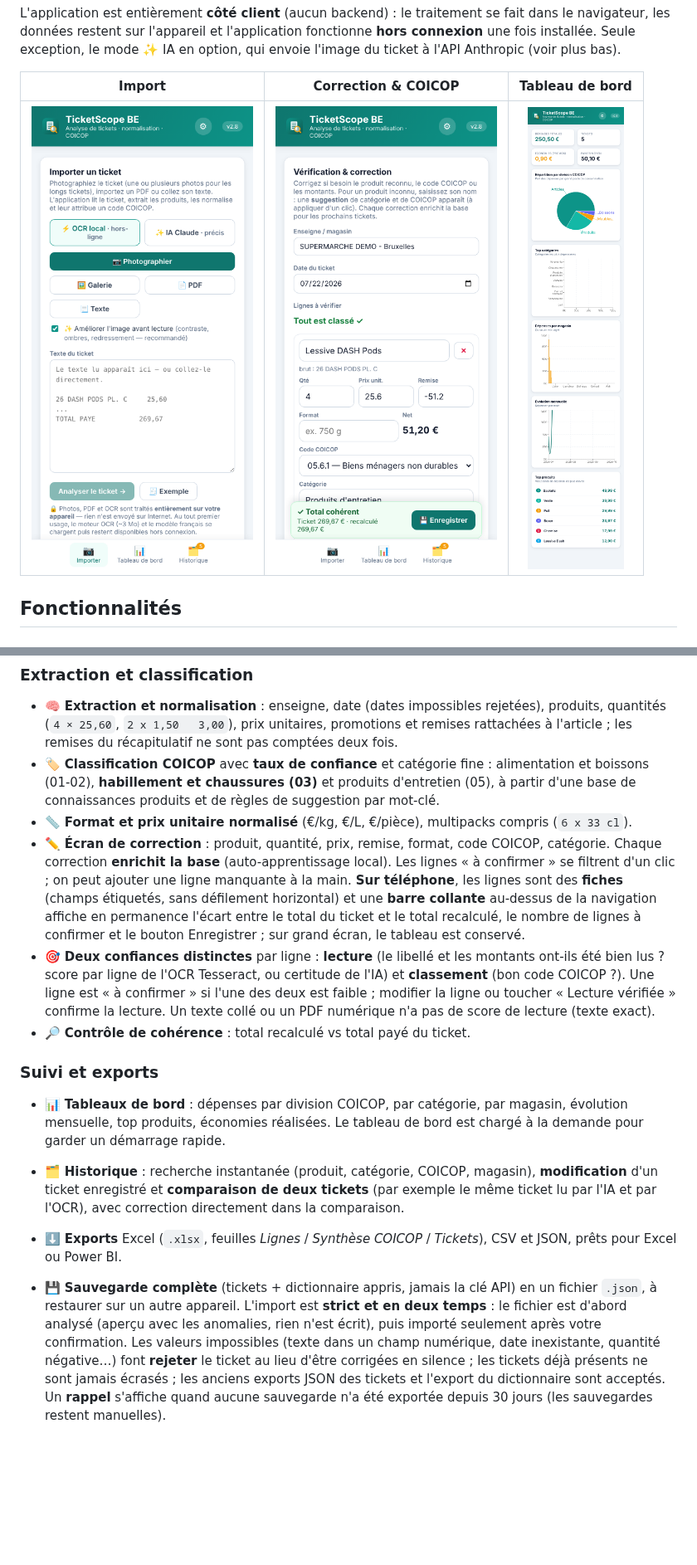
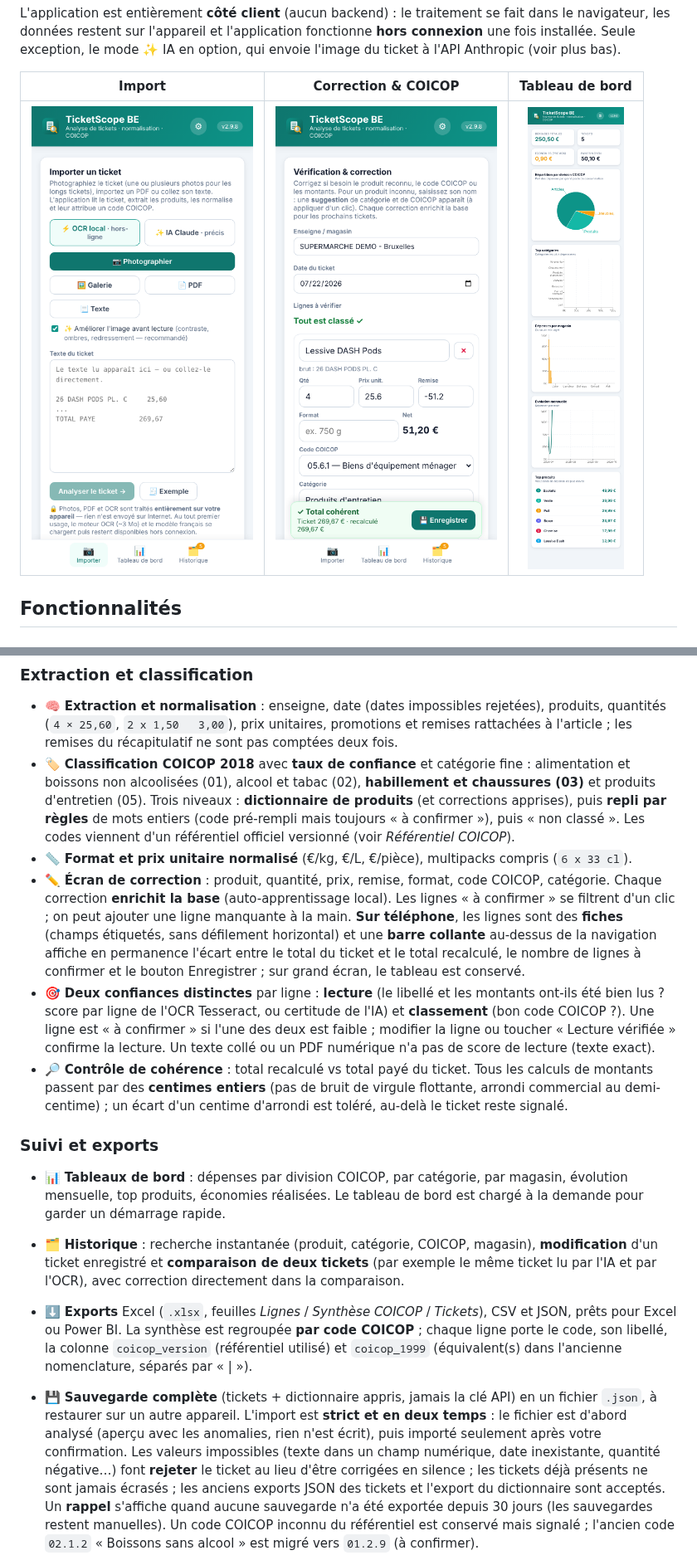
Before and after one commit to pmeyssonnier/ticketscope, a Markdown page: README.md, 2 parts joined by grey strips. Shown at 83% size. Rendered like a GitHub page; pictures changed too: docs/01-import.png, docs/02-review.png, docs/03-dashboard.png; blank space fills up the shorter version.

```diff
--- a/README.md
+++ b/README.md
@@ -36,10 +36,13 @@ en option, qui envoie l'image du ticket à l'API Anthropic (voir plus bas).
   rejetées), produits, quantités (`4 × 25,60`, `2 x 1,50   3,00`), prix
   unitaires, promotions et remises rattachées à l'article ; les remises du
   récapitulatif ne sont pas comptées deux fois.
-- 🏷️ **Classification COICOP** avec **taux de confiance** et catégorie fine :
-  alimentation et boissons (01-02), **habillement et chaussures (03)** et
-  produits d'entretien (05), à partir d'une base de connaissances produits et
-  de règles de suggestion par mot-clé.
+- 🏷️ **Classification COICOP 2018** avec **taux de confiance** et catégorie fine :
+  alimentation et boissons non alcoolisées (01), alcool et tabac (02),
+  **habillement et chaussures (03)** et produits d'entretien (05). Trois niveaux :
+  **dictionnaire de produits** (et corrections apprises), puis **repli par règles**
+  de mots entiers (code pré-rempli mais toujours « à confirmer »), puis « non
+  classé ». Les codes viennent d'un référentiel officiel versionné (voir
+  *Référentiel COICOP*).
 - 📏 **Format et prix unitaire normalisé** (€/kg, €/L, €/pièce), multipacks
   compris (`6 x 33 cl`).
 - ✏️ **Écran de correction** : produit, quantité, prix, remise, format, code
@@ -56,7 +59,10 @@ en option, qui envoie l'image du ticket à l'API Anthropic (voir plus bas).
   confirmer » si l'une des deux est faible ; modifier la ligne ou toucher
   « Lecture vérifiée » confirme la lecture. Un texte collé ou un PDF numérique n'a
   pas de score de lecture (texte exact).
-- 🔎 **Contrôle de cohérence** : total recalculé vs total payé du ticket.
+- 🔎 **Contrôle de cohérence** : total recalculé vs total payé du ticket. Tous les
+  calculs de montants passent par des **centimes entiers** (pas de bruit de virgule
+  flottante, arrondi commercial au demi-centime) ; un écart d'un centime d'arrondi
+  est toléré, au-delà le ticket reste signalé.
 
 ### Suivi et exports
 - 📊 **Tableaux de bord** : dépenses par division COICOP, par catégorie, par
@@ -67,7 +73,10 @@ en option, qui envoie l'image du ticket à l'API Anthropic (voir plus bas).
   tickets** (par exemple le même ticket lu par l'IA et par l'OCR), avec
   correction directement dans la comparaison.
 - ⬇️ **Exports** Excel (`.xlsx`, feuilles *Lignes* / *Synthèse COICOP* /
-  *Tickets*), CSV et JSON, prêts pour Excel ou Power BI.
+  *Tickets*), CSV et JSON, prêts pour Excel ou Power BI. La synthèse est regroupée
+  **par code COICOP** ; chaque ligne porte le code, son libellé, la colonne
+  `coicop_version` (référentiel utilisé) et `coicop_1999` (équivalent(s) dans
+  l'ancienne nomenclature, séparés par « | »).
 - 💾 **Sauvegarde complète** (tickets + dictionnaire appris, jamais la clé API)
   en un fichier `.json`, à restaurer sur un autre appareil. L'import est **strict
   et en deux temps** : le fichier est d'abord analysé (aperçu avec les anomalies,
@@ -77,7 +86,9 @@ en option, qui envoie l'image du ticket à l'API Anthropic (voir plus bas).
   tickets déjà présents ne sont jamais écrasés ; les anciens exports JSON des
   tickets et l'export du dictionnaire sont acceptés. Un **rappel** s'affiche
   quand aucune sauvegarde n'a été exportée depuis 30 jours (les sauvegardes
-  restent manuelles).
+  restent manuelles). Un code COICOP inconnu du référentiel est conservé mais
+  signalé ; l'ancien code `02.1.2` « Boissons sans alcool » est migré vers `01.2.9`
+  (à confirmer).
 
   ![Sauvegarde complète](docs/06-backup.png)
 - 📱 **PWA** installable sur Android, iPhone, Windows, Mac ; fonctionne hors
```
Also changed, not shown: other parts of README.md (+76 -28 lines), docs/04-history.png.
